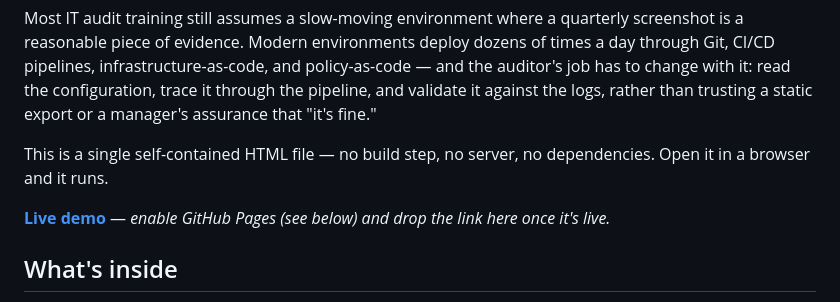
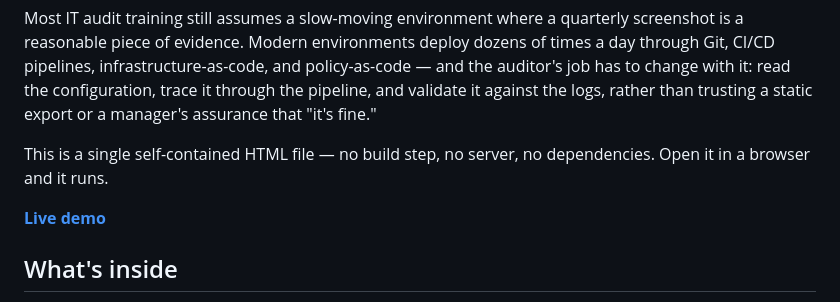
Before and after one commit to stano2/code-aware-auditor, a Markdown page: README.md, the part around the change. GitHub-like rendering.

Commit message:
Update live demo link in README.md

```diff
--- a/README.md
+++ b/README.md
@@ -7,7 +7,7 @@ Most IT audit training still assumes a slow-moving environment where a quarterly
 
 This is a single self-contained HTML file — no build step, no server, no dependencies. Open it in a browser and it runs.
 
-**[Live demo](#)** — *enable GitHub Pages (see below) and drop the link here once it's live.*
+**[Live demo](https://stano2.github.io/code-aware-auditor/)**
 
 ## What's inside
 
```
